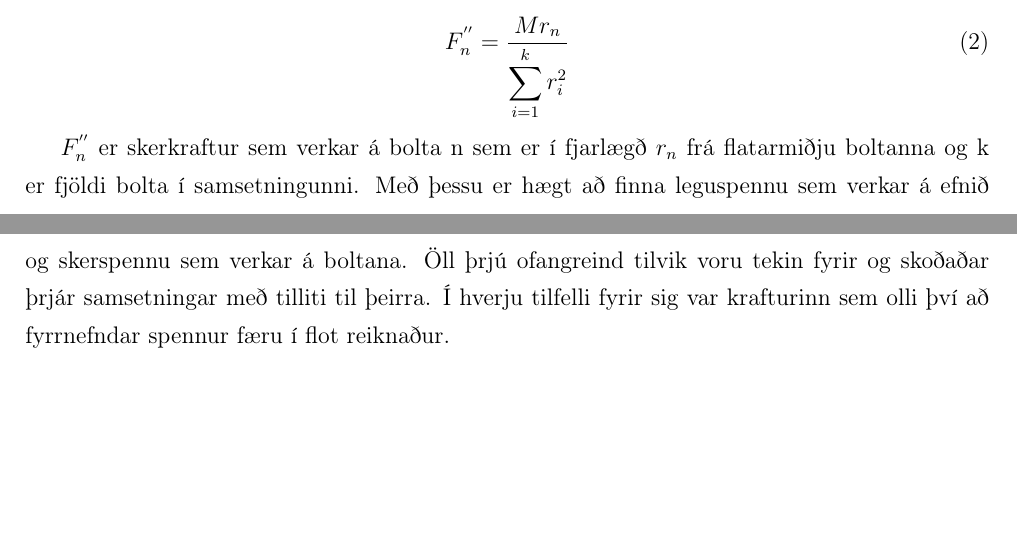
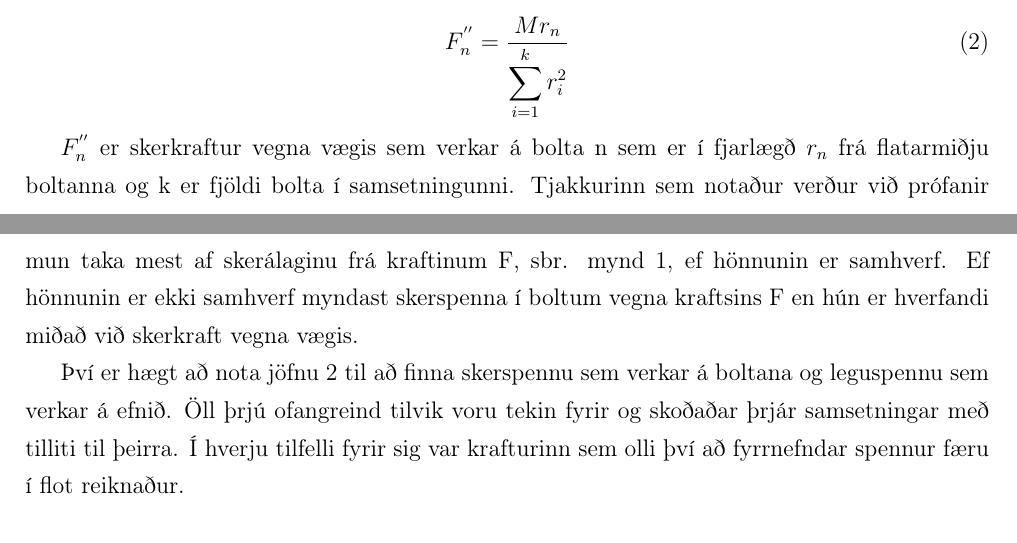
Before and after one commit to reykjalin/velhl_skyrsla, a LaTeX document (report.tex, which reads Reikningar.tex): two parts of pages 4 and 5 of 14, joined at a grey line, cut so that both start at the same text, the shorter picture padded with empty space. Compiled offline with pdfLaTeX.

Commit message:
Added some text about the shear force in the bolts.

```diff
--- a/Reikningar.tex
+++ b/Reikningar.tex
@@ -67,8 +67,10 @@ Til að koma til móts við þessa spennuhækkun er ákveðið að hafa götin s
   \label{eq::2}
 \end{equation}
 
-$F_n^{''}$ er skerkraftur sem verkar á bolta n sem er í fjarlægð $r_n$ frá flatarmiðju boltanna og k er fjöldi bolta í samsetningunni.
-Með þessu er hægt að finna leguspennu sem verkar á efnið og skerspennu sem verkar á boltana.
+$F_n^{''}$ er skerkraftur vegna vægis sem verkar á bolta n sem er í fjarlægð $r_n$ frá flatarmiðju boltanna og k er fjöldi bolta í samsetningunni. Tjakkurinn sem notaður verður við prófanir mun taka mest af skerálaginu frá kraftinum F, \sbr mynd \ref{fig::forsendur}, ef hönnunin er samhverf. Ef hönnunin er ekki samhverf myndast skerspenna í boltum vegna kraftsins F en hún er hverfandi miðað við skerkraft vegna vægis.
+
+
+Því er hægt að nota jöfnu \ref{eq::2} til að finna skerspennu sem verkar á boltana og leguspennu sem verkar á efnið.
 Öll þrjú ofangreind tilvik voru tekin fyrir og skoðaðar þrjár samsetningar með tilliti til þeirra.
 Í hverju tilfelli fyrir sig var krafturinn sem olli því að fyrrnefndar spennur færu í flot reiknaður.
 
```
